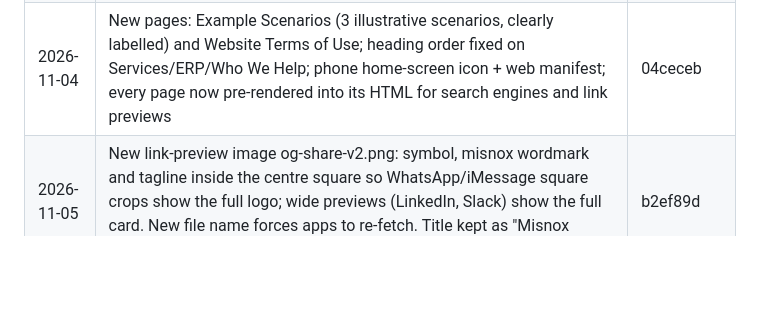
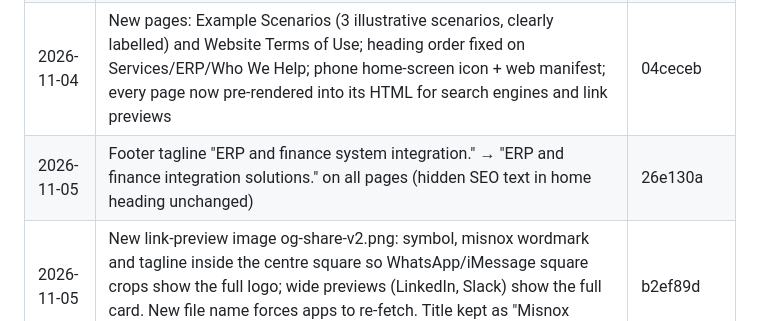
Before and after one commit to ajithmnx/misnoxsolutions, a Markdown page: CHANGELOG.md, the part around the change. Rendered like a GitHub page; blank space fills up the shorter version.

Commit message:
Changelog: 26e130a
Co-Authored-By: Claude Opus 5.5 <noreply@anthropic.com>
Claude-Session: https://claude.ai/code/session_01SD2i1g8qYPfPZTrJTnuwMM

```diff
--- a/CHANGELOG.md
+++ b/CHANGELOG.md
@@ -49,6 +49,7 @@ Every change to the live site is committed straight to `main` and logged here (n
 | 2026-11-04 | Removed the Example Scenarios page and every link to it (Services menu had it twice, mobile menu, Services page, Terms wording); /examples/ now shows the 404 page | 5762085 |
 | 2026-11-04 | Fewer "Book an Intro Call" buttons: removed the footer button (repeated the band just above it); header button hidden on the Contact page | 02b4901 |
 | 2026-11-04 | New pages: Example Scenarios (3 illustrative scenarios, clearly labelled) and Website Terms of Use; heading order fixed on Services/ERP/Who We Help; phone home-screen icon + web manifest; every page now pre-rendered into its HTML for search engines and link previews | 04ceceb |
+| 2026-11-05 | Footer tagline "ERP and finance system integration." → "ERP and finance integration solutions." on all pages (hidden SEO text in home heading unchanged) | 26e130a |
 | 2026-11-05 | New link-preview image og-share-v2.png: symbol, misnox wordmark and tagline inside the centre square so WhatsApp/iMessage square crops show the full logo; wide previews (LinkedIn, Slack) show the full card. New file name forces apps to re-fetch. Title kept as "Misnox Solutions \| Your systems, connected" | b2ef89d |
 | 2026-11-05 | Home: Systems Health Check quiz removed; "How well do your systems work together?" now has new intro + 3 points (checked / translated / logged) on the left and the live integration animation enlarged on the right; animation now also shows on tablets (hidden only under 560px, where labels would be unreadable) | 3a6aa9d |
 | 2026-11-05 | De-duplicated copy: home "What we do" points no longer repeat the hero (now data stays in your systems / built inside your environment / works alongside your ERP partner), one "See All Services" button replaces 4 repeated links + extra Intro Call button; home service accordion shows a worked example per service (services page keeps the definitions, one shared data source); ERP page process rewritten for ERP changes (was a copy of the home process); Services "Discovery Engagement" now describes the paid review instead of repeating the Discover step; About section reworded ("Specialists in the Space Between Systems"); footer line no longer repeats the hero | a0954d6 |
```
